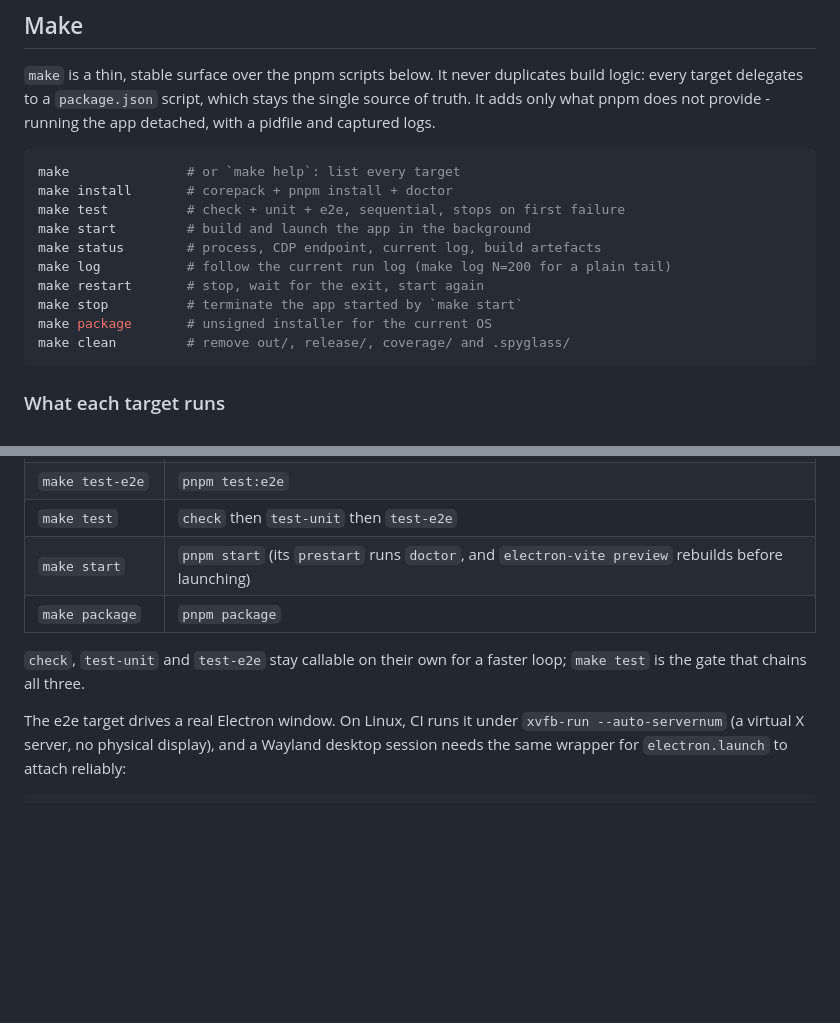
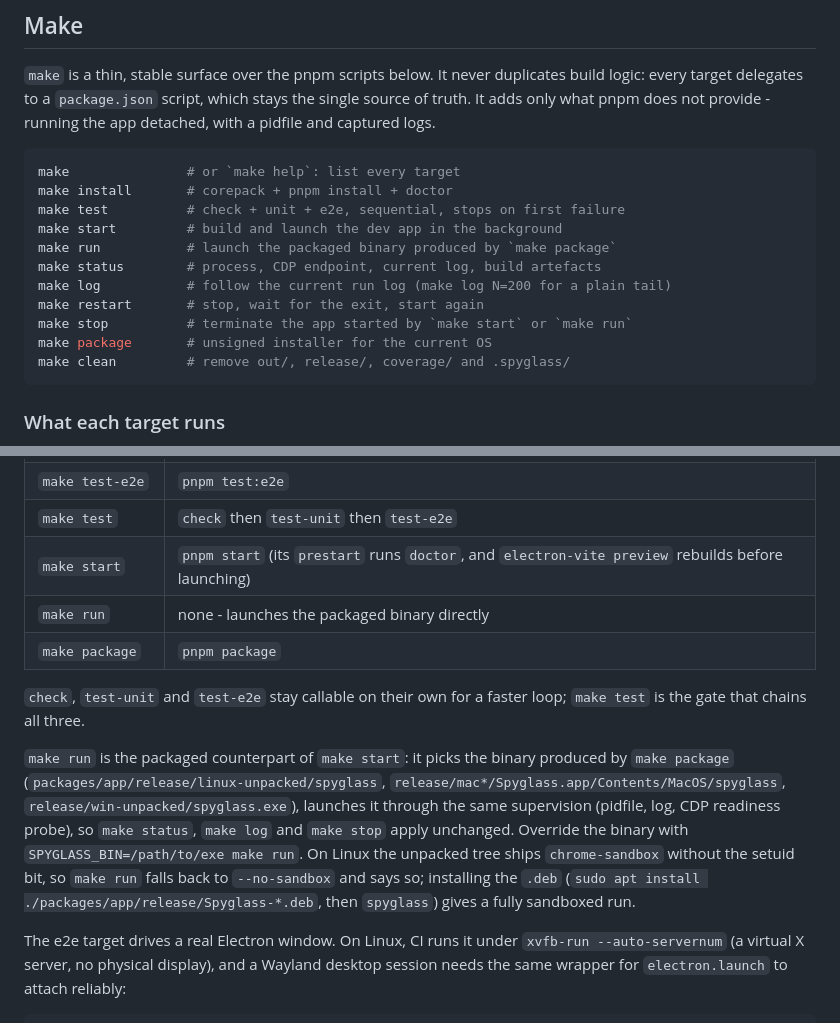
Before and after one commit to tiamat-azure/spyglass, a Markdown page: README.md, 2 parts joined by grey strips. GitHub-like rendering; blank space fills up the shorter version.

Commit message:
📝 docs(readme): document the make run entry point for the packaged binary
Co-Authored-By: Claude Opus 5 <noreply@anthropic.com>
Claude-Session: https://claude.ai/code/session_01W2ahWV8EMNztUeVptCJeCA

````diff
--- a/README.md
+++ b/README.md
@@ -68,11 +68,12 @@ running the app detached, with a pidfile and captured logs.
 make               # or `make help`: list every target
 make install       # corepack + pnpm install + doctor
 make test          # check + unit + e2e, sequential, stops on first failure
-make start         # build and launch the app in the background
+make start         # build and launch the dev app in the background
+make run           # launch the packaged binary produced by `make package`
 make status        # process, CDP endpoint, current log, build artefacts
 make log           # follow the current run log (make log N=200 for a plain tail)
 make restart       # stop, wait for the exit, start again
-make stop          # terminate the app started by `make start`
+make stop          # terminate the app started by `make start` or `make run`
 make package       # unsigned installer for the current OS
 make clean         # remove out/, release/, coverage/ and .spyglass/
 ```
@@ -87,10 +88,22 @@ make clean         # remove out/, release/, coverage/ and .spyglass/
 | `make test-e2e` | `pnpm test:e2e` |
 | `make test` | `check` then `test-unit` then `test-e2e` |
 | `make start` | `pnpm start` (its `prestart` runs `doctor`, and `electron-vite preview` rebuilds before launching) |
+| `make run` | none - launches the packaged binary directly |
 | `make package` | `pnpm package` |
 
 `check`, `test-unit` and `test-e2e` stay callable on their own for a faster
 loop; `make test` is the gate that chains all three.
+
+`make run` is the packaged counterpart of `make start`: it picks the binary
+produced by `make package` (`packages/app/release/linux-unpacked/spyglass`,
+`release/mac*/Spyglass.app/Contents/MacOS/spyglass`,
+`release/win-unpacked/spyglass.exe`), launches it through the same supervision
+(pidfile, log, CDP readiness probe), so `make status`, `make log` and `make
+stop` apply unchanged. Override the binary with `SPYGLASS_BIN=/path/to/exe make
+run`. On Linux the unpacked tree ships `chrome-sandbox` without the setuid bit,
+so `make run` falls back to `--no-sandbox` and says so; installing the `.deb`
+(`sudo apt install ./packages/app/release/Spyglass-*.deb`, then `spyglass`)
+gives a fully sandboxed run.
 
 The e2e target drives a real Electron window. On Linux, CI runs it under
 `xvfb-run --auto-servernum` (a virtual X server, no physical display), and a
````
